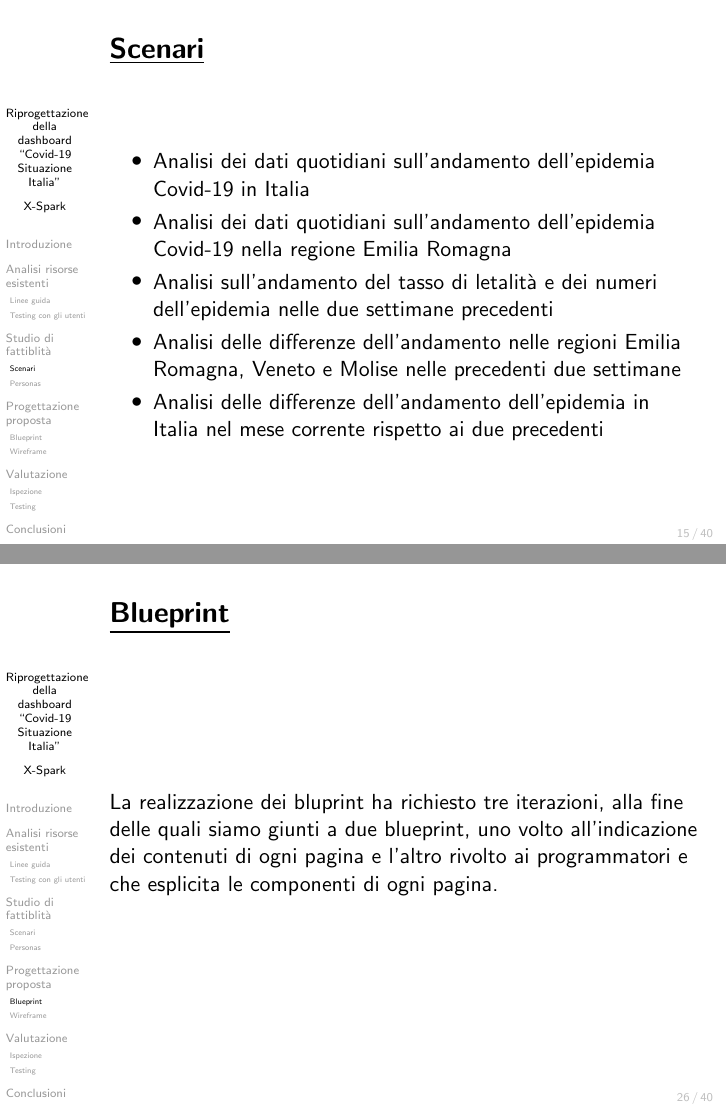
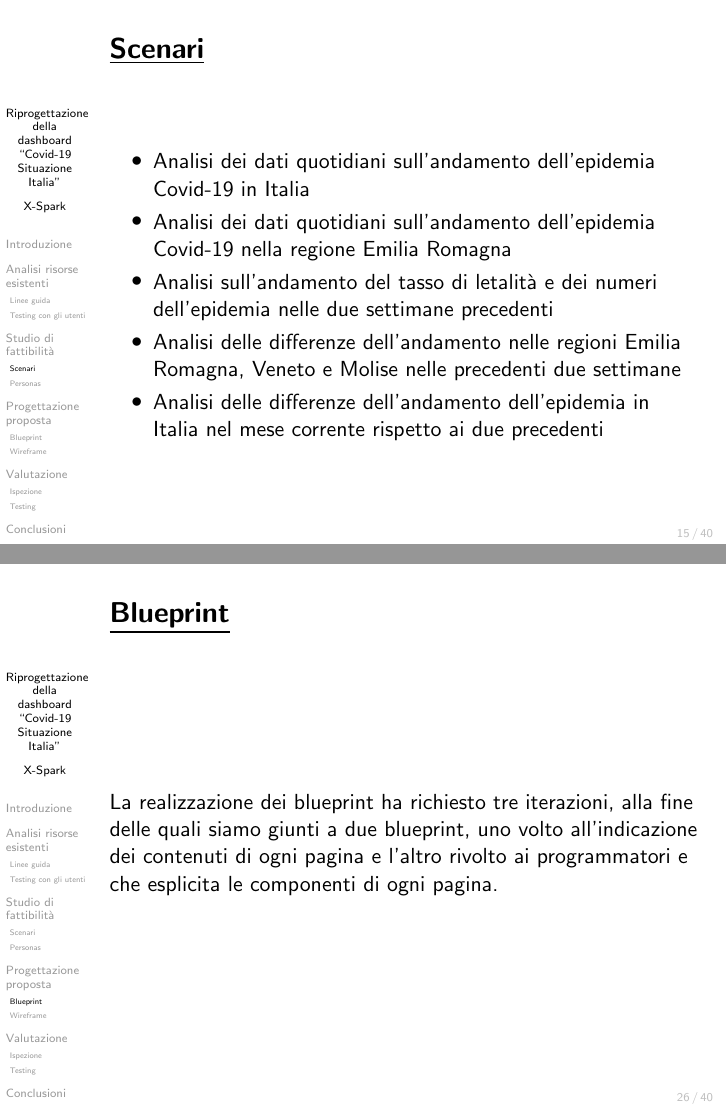
Before and after one commit to MickPerl/PlainX_Project-Management-Highlights, LaTeX slides (main.tex): pages 15 and 26 of 40, joined at a grey line. Compiled offline with pdfLaTeX.

Commit message:
Typo fix

```diff
--- a/main.tex
+++ b/main.tex
@@ -154,7 +154,7 @@ Università di Bologna - Alma Mater Studiorum}
 				\end{itemize}
 			\end{frame}
 
-	\section{Studio di fattiblità}
+	\section{Studio di fattibilità}
 		\subsection{Scenari}
 		\begin{frame}
 			\frametitle{Scenari}
@@ -336,7 +336,7 @@ Università di Bologna - Alma Mater Studiorum}
 		\subsection{Blueprint}
 		\begin{frame}
 			\frametitle{Blueprint}
-			La realizzazione dei bluprint ha richiesto  tre iterazioni, alla fine delle quali siamo giunti a due blueprint, uno volto all'indicazione dei contenuti di ogni pagina e l'altro rivolto ai programmatori e che esplicita le componenti di ogni pagina.
+			La realizzazione dei blueprint ha richiesto  tre iterazioni, alla fine delle quali siamo giunti a due blueprint, uno volto all'indicazione dei contenuti di ogni pagina e l'altro rivolto ai programmatori e che esplicita le componenti di ogni pagina.
 		\end{frame}
 
 		\begin{frame}
```
Also changed, not shown: main.tex (6 more changed lines).
